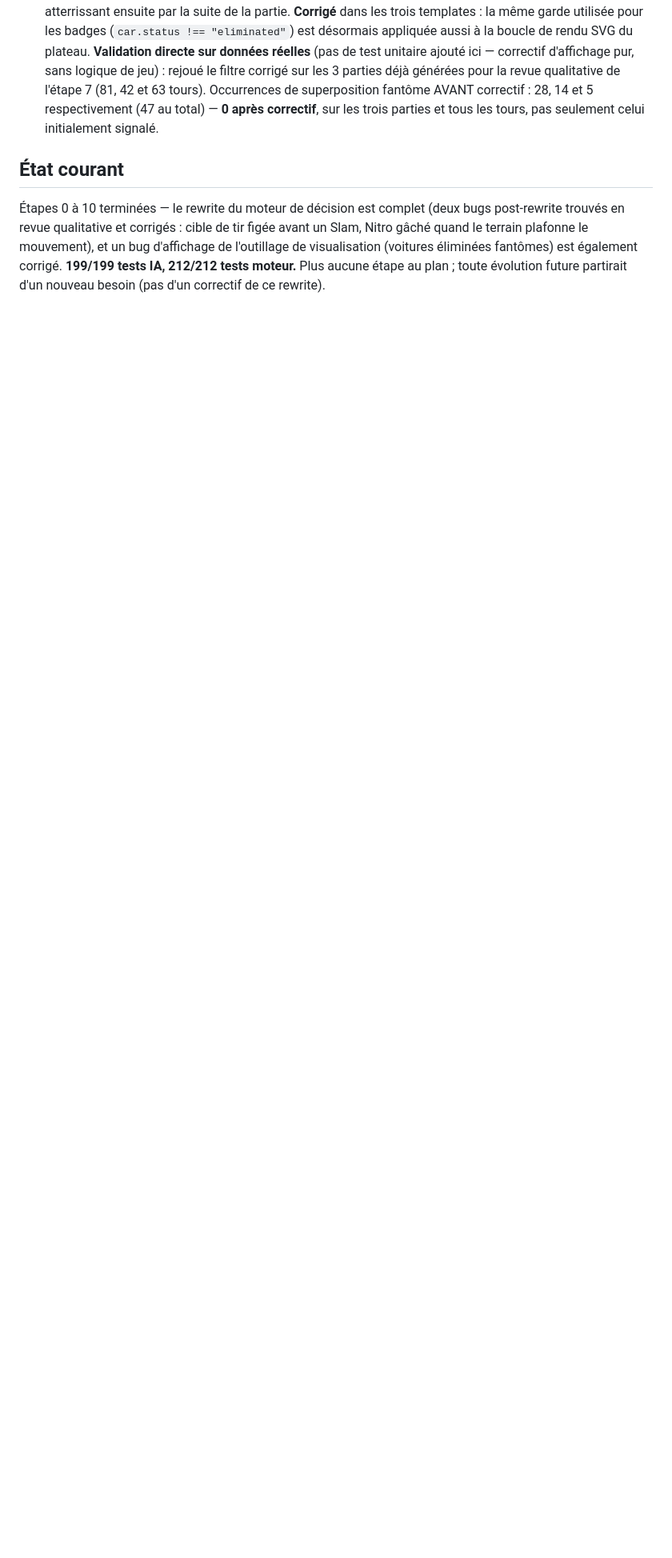
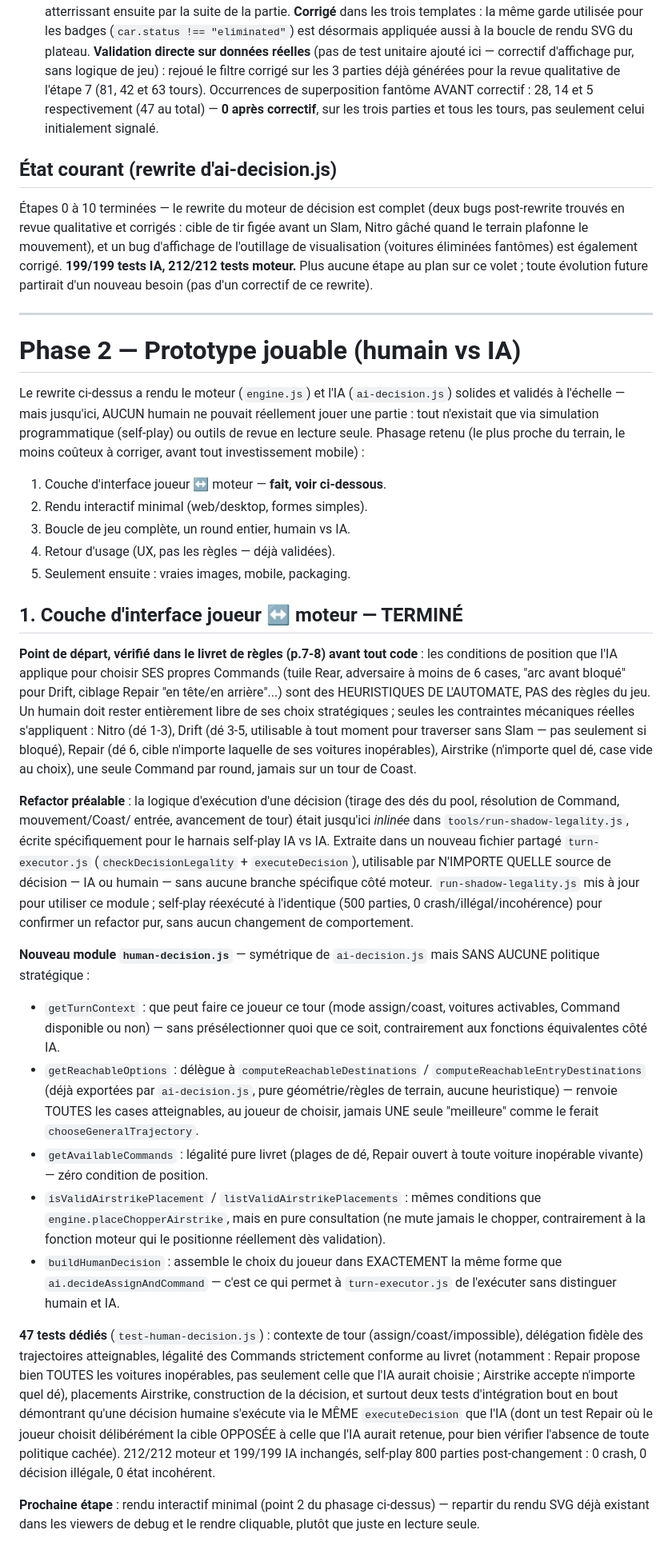
Before and after one commit to Mayrik-P/Projet-Bambi, a Markdown page: docs/rewrite-plan.md, the part around the change. Shown at 80% size. Drawn GitHub-style; blank space fills up the shorter version.

```diff
--- a/docs/rewrite-plan.md
+++ b/docs/rewrite-plan.md
@@ -507,13 +507,96 @@ siennes.
       trois parties et tous les tours, pas seulement celui initialement
       signalé.
 
-## État courant
+## État courant (rewrite d'ai-decision.js)
 
 Étapes 0 à 10 terminées — le rewrite du moteur de décision est complet
 (deux bugs post-rewrite trouvés en revue qualitative et corrigés :
 cible de tir figée avant un Slam, Nitro gâché quand le terrain
 plafonne le mouvement), et un bug d'affichage de l'outillage de
 visualisation (voitures éliminées fantômes) est également corrigé.
-**199/199 tests IA, 212/212 tests moteur.** Plus aucune étape au plan ;
-toute évolution future partirait d'un nouveau besoin (pas d'un
-correctif de ce rewrite).
+**199/199 tests IA, 212/212 tests moteur.** Plus aucune étape au plan
+sur ce volet ; toute évolution future partirait d'un nouveau besoin
+(pas d'un correctif de ce rewrite).
+
+---
+
+# Phase 2 — Prototype jouable (humain vs IA)
+
+Le rewrite ci-dessus a rendu le moteur (`engine.js`) et l'IA
+(`ai-decision.js`) solides et validés à l'échelle — mais jusqu'ici,
+AUCUN humain ne pouvait réellement jouer une partie : tout n'existait
+que via simulation programmatique (self-play) ou outils de revue en
+lecture seule. Phasage retenu (le plus proche du terrain, le moins
+coûteux à corriger, avant tout investissement mobile) :
+1. Couche d'interface joueur ↔ moteur — **fait, voir ci-dessous**.
+2. Rendu interactif minimal (web/desktop, formes simples).
+3. Boucle de jeu complète, un round entier, humain vs IA.
+4. Retour d'usage (UX, pas les règles — déjà validées).
+5. Seulement ensuite : vraies images, mobile, packaging.
+
+## 1. Couche d'interface joueur ↔ moteur — TERMINÉ
+
+**Point de départ, vérifié dans le livret de règles (p.7-8) avant tout
+code** : les conditions de position que l'IA applique pour choisir SES
+propres Commands (tuile Rear, adversaire à moins de 6 cases, "arc
+avant bloqué" pour Drift, ciblage Repair "en tête/en arrière"...) sont
+des HEURISTIQUES DE L'AUTOMATE, PAS des règles du jeu. Un humain doit
+rester entièrement libre de ses choix stratégiques ; seules les
+contraintes mécaniques réelles s'appliquent : Nitro (dé 1-3), Drift
+(dé 3-5, utilisable à tout moment pour traverser sans Slam — pas
+seulement si bloqué), Repair (dé 6, cible n'importe laquelle de ses
+voitures inopérables), Airstrike (n'importe quel dé, case vide au
+choix), une seule Command par round, jamais sur un tour de Coast.
+
+**Refactor préalable** : la logique d'exécution d'une décision
+(tirage des dés du pool, résolution de Command, mouvement/Coast/
+entrée, avancement de tour) était jusqu'ici *inlinée* dans
+`tools/run-shadow-legality.js`, écrite spécifiquement pour le harnais
+self-play IA vs IA. Extraite dans un nouveau fichier partagé
+`turn-executor.js` (`checkDecisionLegality` + `executeDecision`),
+utilisable par N'IMPORTE QUELLE source de décision — IA ou humain —
+sans aucune branche spécifique côté moteur. `run-shadow-legality.js`
+mis à jour pour utiliser ce module ; self-play réexécuté à l'identique
+(500 parties, 0 crash/illégal/incohérence) pour confirmer un refactor
+pur, sans aucun changement de comportement.
+
+**Nouveau module `human-decision.js`** — symétrique de
+`ai-decision.js` mais SANS AUCUNE politique stratégique :
+- `getTurnContext` : que peut faire ce joueur ce tour (mode
+  assign/coast, voitures activables, Command disponible ou non) —
+  sans présélectionner quoi que ce soit, contrairement aux fonctions
+  équivalentes côté IA.
+- `getReachableOptions` : délègue à `computeReachableDestinations` /
+  `computeReachableEntryDestinations` (déjà exportées par
+  `ai-decision.js`, pure géométrie/règles de terrain, aucune
+  heuristique) — renvoie TOUTES les cases atteignables, au joueur de
+  choisir, jamais UNE seule "meilleure" comme le ferait
+  `chooseGeneralTrajectory`.
+- `getAvailableCommands` : légalité pure livret (plages de dé,
+  Repair ouvert à toute voiture inopérable vivante) — zéro condition
+  de position.
+- `isValidAirstrikePlacement` / `listValidAirstrikePlacements` :
+  mêmes conditions que `engine.placeChopperAirstrike`, mais en pure
+  consultation (ne mute jamais le chopper, contrairement à la
+  fonction moteur qui le positionne réellement dès validation).
+- `buildHumanDecision` : assemble le choix du joueur dans EXACTEMENT
+  la même forme que `ai.decideAssignAndCommand` — c'est ce qui permet
+  à `turn-executor.js` de l'exécuter sans distinguer humain et IA.
+
+**47 tests dédiés** (`test-human-decision.js`) : contexte de tour
+(assign/coast/impossible), délégation fidèle des trajectoires
+atteignables, légalité des Commands strictement conforme au livret
+(notamment : Repair propose bien TOUTES les voitures inopérables, pas
+seulement celle que l'IA aurait choisie ; Airstrike accepte n'importe
+quel dé), placements Airstrike, construction de la décision, et
+surtout deux tests d'intégration bout en bout démontrant qu'une
+décision humaine s'exécute via le MÊME `executeDecision` que l'IA
+(dont un test Repair où le joueur choisit délibérément la cible
+OPPOSÉE à celle que l'IA aurait retenue, pour bien vérifier l'absence
+de toute politique cachée). 212/212 moteur et 199/199 IA inchangés,
+self-play 800 parties post-changement : 0 crash, 0 décision illégale,
+0 état incohérent.
+
+**Prochaine étape** : rendu interactif minimal (point 2 du phasage
+ci-dessus) — repartir du rendu SVG déjà existant dans les viewers de
+debug et le rendre cliquable, plutôt que juste en lecture seule.
```
